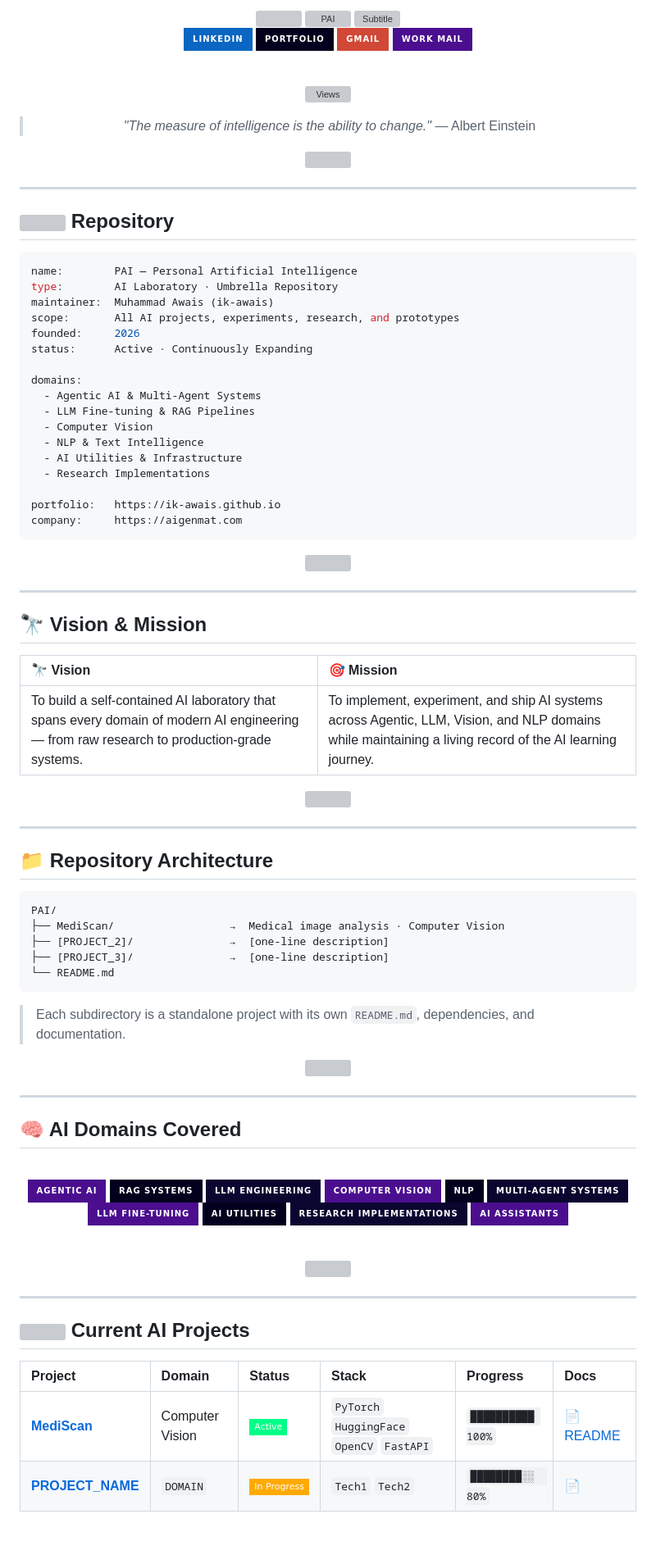
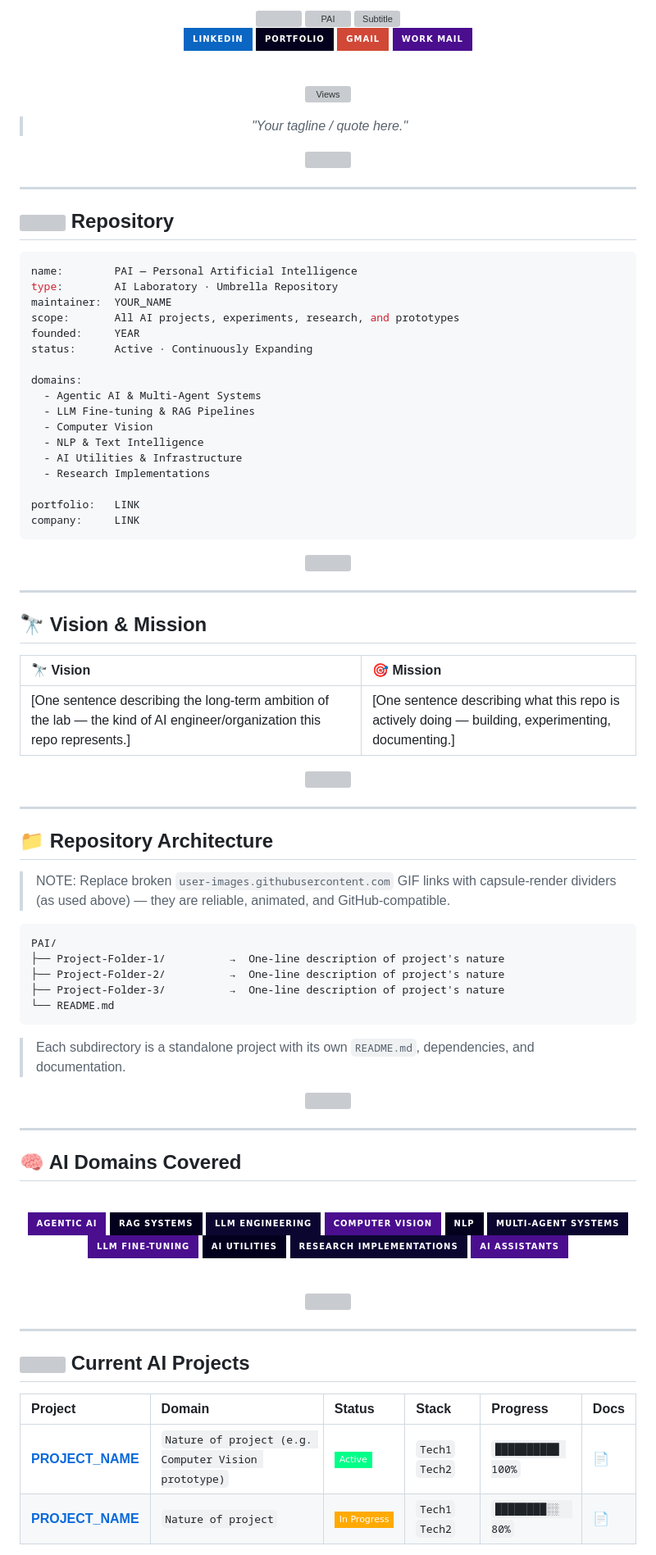
Before and after one commit to ik-awais/Python_Projects, a Markdown page: PAI/README.md, the part around one of its changes. Shown at 82% size. GitHub-like rendering; badges without logos; blank space fills up the shorter version; grey boxes are pictures that could not be loaded.

````diff
--- a/PAI/README.md
+++ b/PAI/README.md
@@ -21,3 +21,3 @@
 
-> *"The measure of intelligence is the ability to change."* — Albert Einstein
+> *"Your tagline / quote here."*
 
@@ -32,9 +32,9 @@
 ```yaml
 name:        PAI — Personal Artificial Intelligence
 type:        AI Laboratory · Umbrella Repository
-maintainer:  Muhammad Awais (ik-awais)
+maintainer:  YOUR_NAME
 scope:       All AI projects, experiments, research, and prototypes
-founded:     2026
+founded:     YEAR
 status:      Active · Continuously Expanding
 
 domains:
@@ -45,8 +45,8 @@ domains:
   - AI Utilities & Infrastructure
   - Research Implementations
 
-portfolio:   https://ik-awais.github.io
-company:     https://aigenmat.com
+portfolio:   LINK
+company:     LINK
 ```
 
 <div align="center">
@@ -61,7 +61,7 @@ company:     https://aigenmat.com
 
 | 🔭 Vision | 🎯 Mission |
 |:----------|:----------|
-| To build a self-contained AI laboratory that spans every domain of modern AI engineering — from raw research to production-grade systems. | To implement, experiment, and ship AI systems across Agentic, LLM, Vision, and NLP domains while maintaining a living record of the AI learning journey. |
+| [One sentence describing the long-term ambition of the lab — the kind of AI engineer/organization this repo represents.] | [One sentence describing what this repo is actively doing — building, experimenting, documenting.] |
 
 </div>
 
@@ -73,11 +73,13 @@ company:     https://aigenmat.com
 
 ## 📁 Repository Architecture
 
+> NOTE: Replace broken `user-images.githubusercontent.com` GIF links with capsule-render dividers (as used above) — they are reliable, animated, and GitHub-compatible.
+
 ```
 PAI/
-├── MediScan/                  →  Medical image analysis · Computer Vision
-├── [PROJECT_2]/               →  [one-line description]
-├── [PROJECT_3]/               →  [one-line description]
+├── Project-Folder-1/          →  One-line description of project's nature
+├── Project-Folder-2/          →  One-line description of project's nature
+├── Project-Folder-3/          →  One-line description of project's nature
 └── README.md
 ```
 
@@ -122,8 +124,8 @@ PAI/
 
 | Project | Domain | Status | Stack | Progress | Docs |
 |:--------|:-------|:-------|:------|:---------|:-----|
-| [**MediScan**](https://github.com/ik-awais/Python_Projects/tree/main/PAI/Mediscan) | Computer Vision | ![Active](https://img.shields.io/badge/Active-00ff88?style=flat-square) | `PyTorch` `HuggingFace` `OpenCV` `FastAPI` | `██████████ 100%` | [📄 README](https://github.com/ik-awais/Python_Projects/tree/main/PAI/Mediscan) |
-| [**PROJECT_NAME**](LINK) | `DOMAIN` | ![WIP](https://img.shields.io/badge/In_Progress-ffaa00?style=flat-square) | `Tech1` `Tech2` | `████████░░  80%` | [📄](LINK) |
+| [**PROJECT_NAME**](LINK) | `Nature of project (e.g. Computer Vision prototype)` | ![Active](https://img.shields.io/badge/Active-00ff88?style=flat-square) | `Tech1` `Tech2` | `██████████ 100%` | [📄](LINK) |
+| [**PROJECT_NAME**](LINK) | `Nature of project` | ![WIP](https://img.shields.io/badge/In_Progress-ffaa00?style=flat-square) | `Tech1` `Tech2` | `████████░░  80%` | [📄](LINK) |
 
 </div>
 
````
Also changed, not shown: other parts of PAI/README.md (+89 -89 lines).
